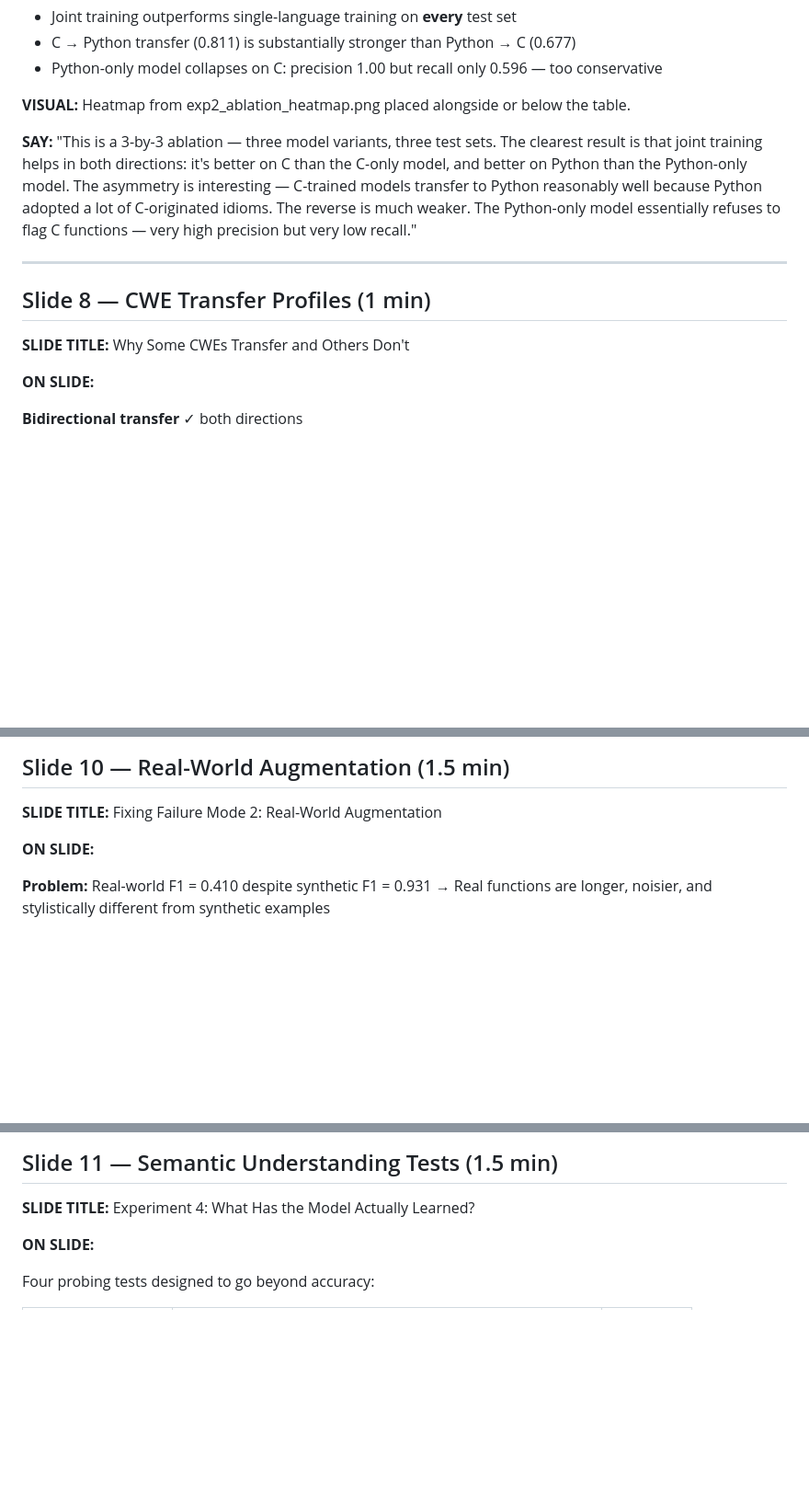
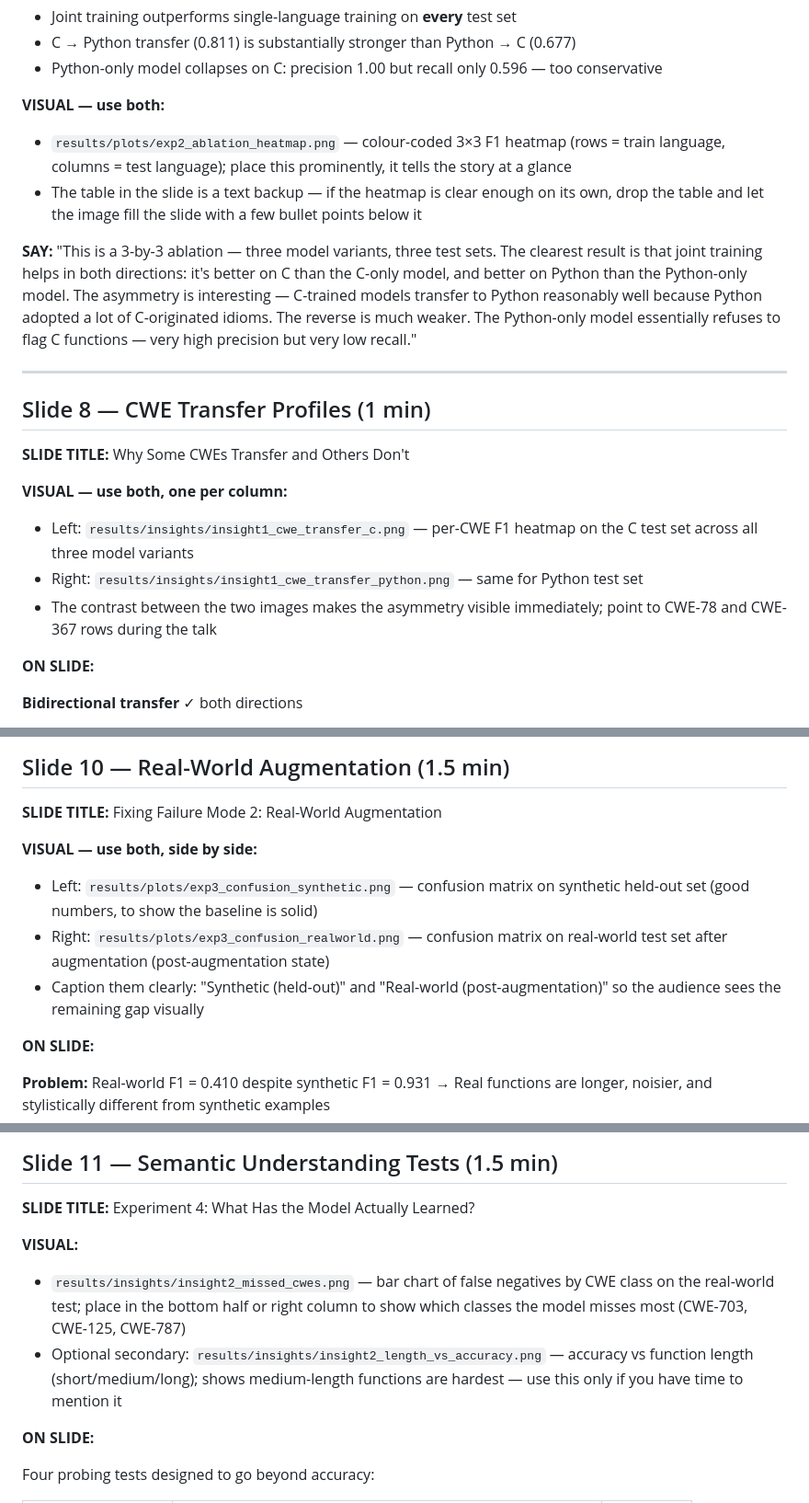
Before and after one commit to breeke/Bert-based-model, a Markdown page: presentation/slides.md, 3 parts joined by grey strips. Shown at 92% size. Drawn GitHub-style; blank space fills up the shorter version.

```diff
--- a/presentation/slides.md
+++ b/presentation/slides.md
@@ -177,7 +181,9 @@ Key findings:
 - C → Python transfer (0.811) is substantially stronger than Python → C (0.677)
 - Python-only model collapses on C: precision 1.00 but recall only 0.596 — too conservative
 
-**VISUAL:** Heatmap from exp2_ablation_heatmap.png placed alongside or below the table.
+**VISUAL — use both:**
+- `results/plots/exp2_ablation_heatmap.png` — colour-coded 3×3 F1 heatmap (rows = train language, columns = test language); place this prominently, it tells the story at a glance
+- The table in the slide is a text backup — if the heatmap is clear enough on its own, drop the table and let the image fill the slide with a few bullet points below it
 
 **SAY:**
 "This is a 3-by-3 ablation — three model variants, three test sets. The clearest result is
@@ -192,6 +198,11 @@ very high precision but very low recall."
 ## Slide 8 — CWE Transfer Profiles (1 min)
 
 **SLIDE TITLE:** Why Some CWEs Transfer and Others Don't
+
+**VISUAL — use both, one per column:**
+- Left: `results/insights/insight1_cwe_transfer_c.png` — per-CWE F1 heatmap on the C test set across all three model variants
+- Right: `results/insights/insight1_cwe_transfer_python.png` — same for Python test set
+- The contrast between the two images makes the asymmetry visible immediately; point to CWE-78 and CWE-367 rows during the talk
 
 **ON SLIDE:**
 
@@ -254,6 +265,11 @@ data flow through the function, which a sequence encoder can't do."
 
 **SLIDE TITLE:** Fixing Failure Mode 2: Real-World Augmentation
 
+**VISUAL — use both, side by side:**
+- Left: `results/plots/exp3_confusion_synthetic.png` — confusion matrix on synthetic held-out set (good numbers, to show the baseline is solid)
+- Right: `results/plots/exp3_confusion_realworld.png` — confusion matrix on real-world test set after augmentation (post-augmentation state)
+- Caption them clearly: "Synthetic (held-out)" and "Real-world (post-augmentation)" so the audience sees the remaining gap visually
+
 **ON SLIDE:**
 
 **Problem:** Real-world F1 = 0.410 despite synthetic F1 = 0.931
@@ -286,6 +302,10 @@ of synthetic tuning."
 
 **SLIDE TITLE:** Experiment 4: What Has the Model Actually Learned?
 
+**VISUAL:**
+- `results/insights/insight2_missed_cwes.png` — bar chart of false negatives by CWE class on the real-world test; place in the bottom half or right column to show which classes the model misses most (CWE-703, CWE-125, CWE-787)
+- Optional secondary: `results/insights/insight2_length_vs_accuracy.png` — accuracy vs function length (short/medium/long); shows medium-length functions are hardest — use this only if you have time to mention it
+
 **ON SLIDE:**
 
 Four probing tests designed to go beyond accuracy:
```
Also changed, not shown: other parts of presentation/slides.md (+45 -5 lines).
